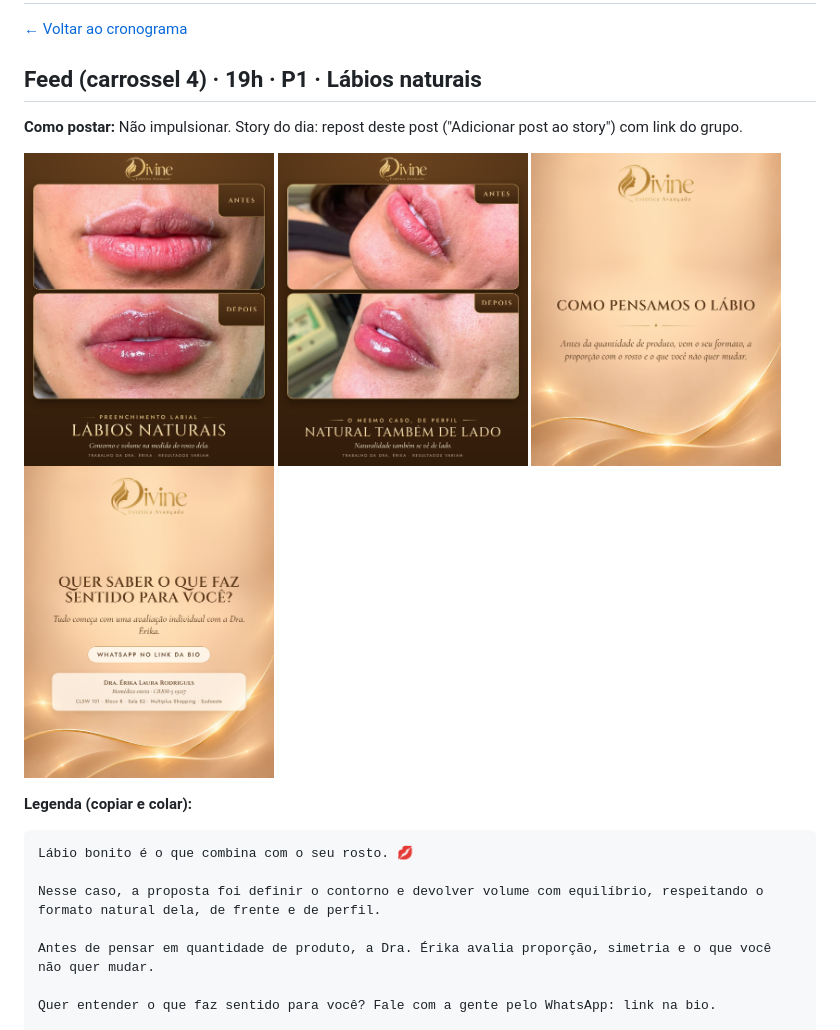
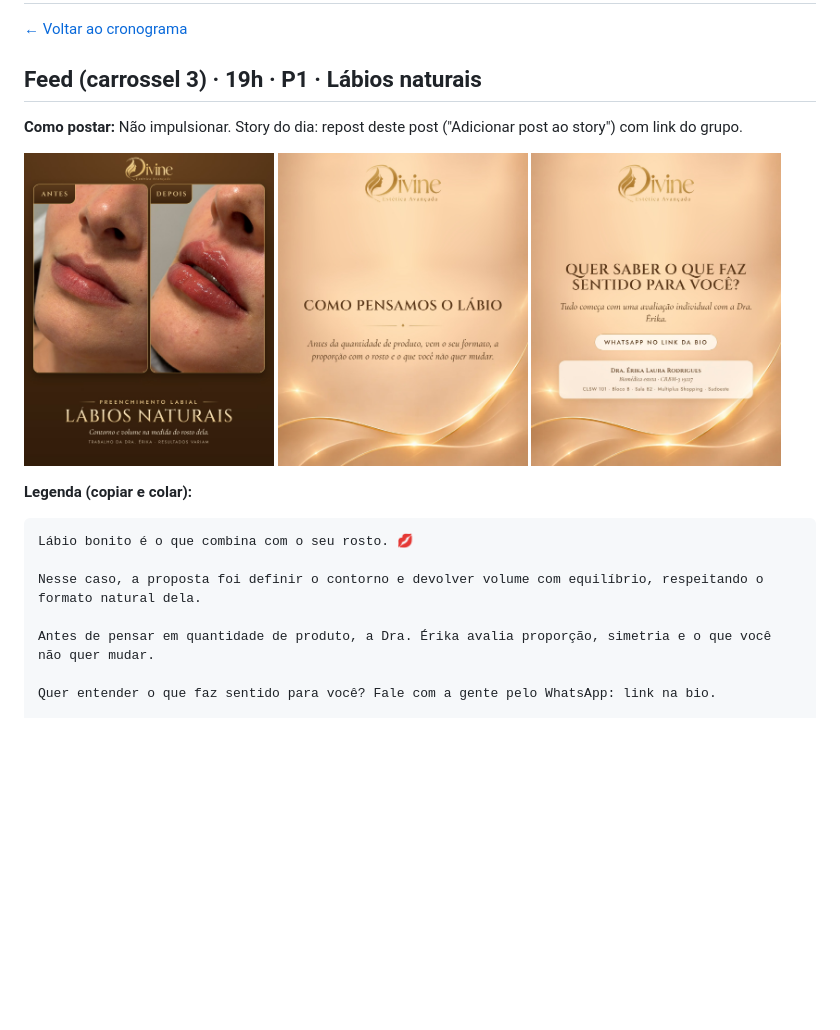
Before and after one commit to vinriibeiro/divine-artes-cronograma, a Markdown page: 2026-11-13/README.md, the part around the change. GitHub-like rendering; pictures changed too: 2026-11-13/feed_1.jpg, 2026-11-13/feed_2.jpg, 2026-11-13/feed_3.jpg; blank space fills up the shorter version.

````diff
--- a/2026-11-13/README.md
+++ b/2026-11-13/README.md
@@ -2,18 +2,18 @@
 
 [← Voltar ao cronograma](../README.md)
 
-## Feed (carrossel 4) · 19h · P1 · Lábios naturais
+## Feed (carrossel 3) · 19h · P1 · Lábios naturais
 
 **Como postar:** Não impulsionar. Story do dia: repost deste post ("Adicionar post ao story") com link do grupo.
 
-<img src="feed_1.jpg" width="250"> <img src="feed_2.jpg" width="250"> <img src="feed_3.jpg" width="250"> <img src="feed_4.jpg" width="250">
+<img src="feed_1.jpg" width="250"> <img src="feed_2.jpg" width="250"> <img src="feed_3.jpg" width="250">
 
 **Legenda (copiar e colar):**
 
 ```
 Lábio bonito é o que combina com o seu rosto. 💋
 
-Nesse caso, a proposta foi definir o contorno e devolver volume com equilíbrio, respeitando o formato natural dela, de frente e de perfil.
+Nesse caso, a proposta foi definir o contorno e devolver volume com equilíbrio, respeitando o formato natural dela.
 
 Antes de pensar em quantidade de produto, a Dra. Érika avalia proporção, simetria e o que você não quer mudar.
 
````
Also changed, not shown: README.md (+1 -1 lines), 2026-11-18/feed_2.jpg, 1 other file.
